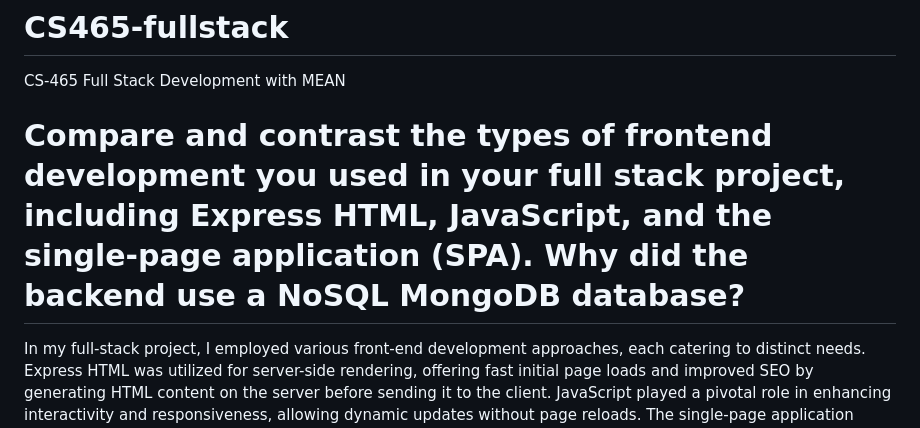
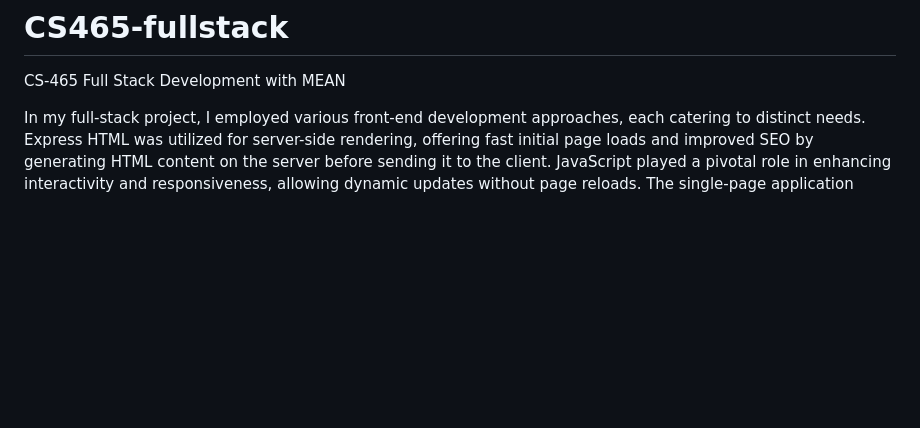
Before and after one commit to MatthewLeeLewis/CS465-fullstack, a Markdown page: README.md, the part around the change. Drawn GitHub-style; blank space fills up the shorter version.

```diff
--- a/README.md
+++ b/README.md
@@ -1,7 +1,6 @@
 # CS465-fullstack
 CS-465 Full Stack Development with MEAN
 
-# Compare and contrast the types of frontend development you used in your full stack project, including Express HTML, JavaScript, and the single-page application (SPA). Why did the backend use a NoSQL MongoDB database?
   In my full-stack project, I employed various front-end development approaches, each catering to distinct needs. Express HTML was utilized for server-side rendering, offering fast initial page loads and improved SEO by generating HTML content on the server before sending it to the client. JavaScript played a pivotal role in enhancing interactivity and responsiveness, allowing dynamic updates without page reloads. The single-page application (SPA) architecture, on the other hand, facilitated seamless user experiences by loading content asynchronously, minimizing server requests, and providing smooth transitions between views. While Express HTML and JavaScript excelled in delivering traditional web applications, SPAs elevated the user experience to a more fluid and engaging level.
 
   The decision to employ a NoSQL MongoDB database for the backend stemmed from several factors. MongoDB's flexible schema design suited the agile development process, enabling quick iterations and adaptation to evolving data structures. Its document-oriented nature facilitated storing complex data structures without imposing rigid schema requirements, promoting scalability and ease of development. Additionally, MongoDB's horizontal scalability and robust support for unstructured data made it an ideal choice for handling large volumes of diverse data in the project's context. Overall, MongoDB's features aligned well with the project's requirements for flexibility, scalability, and rapid development, making it the preferred backend database solution.
```
